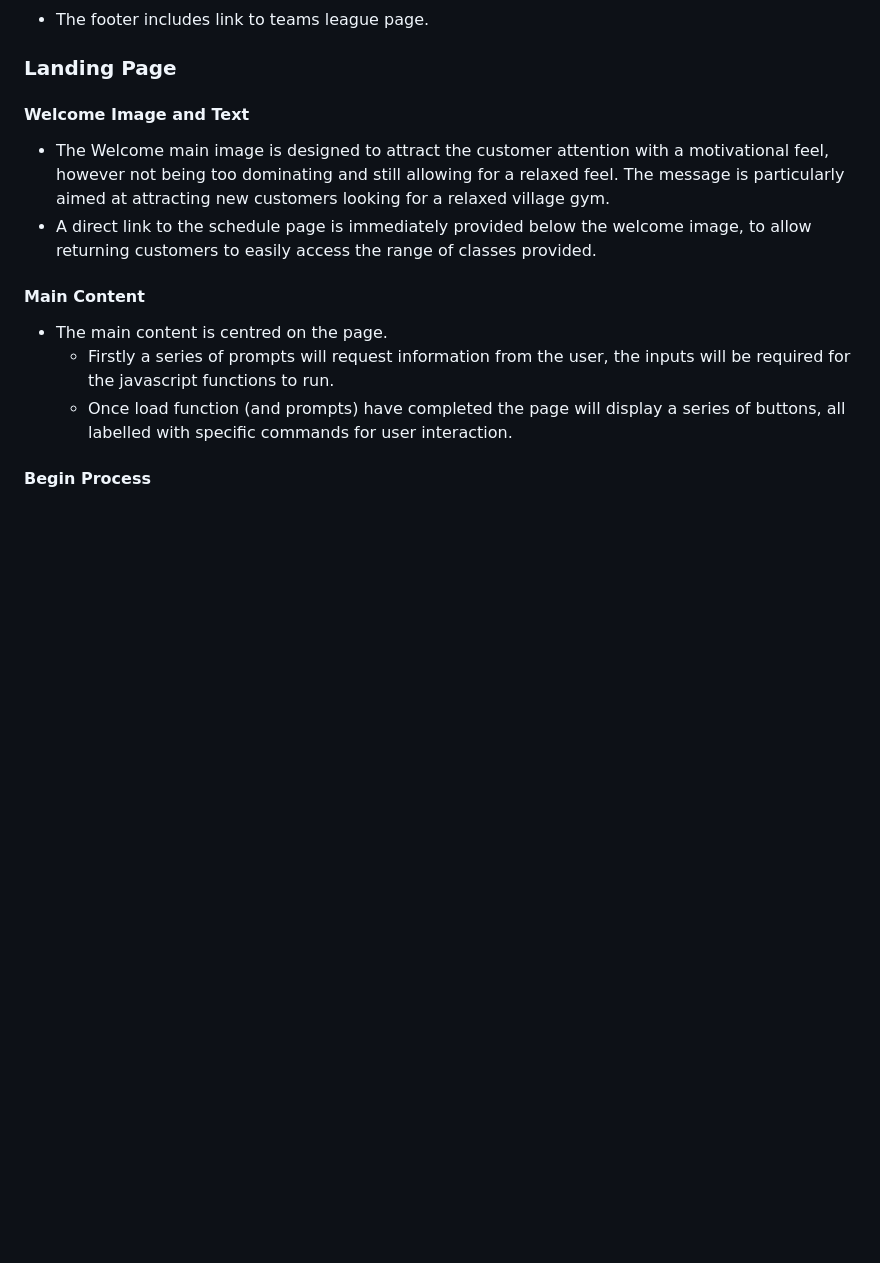
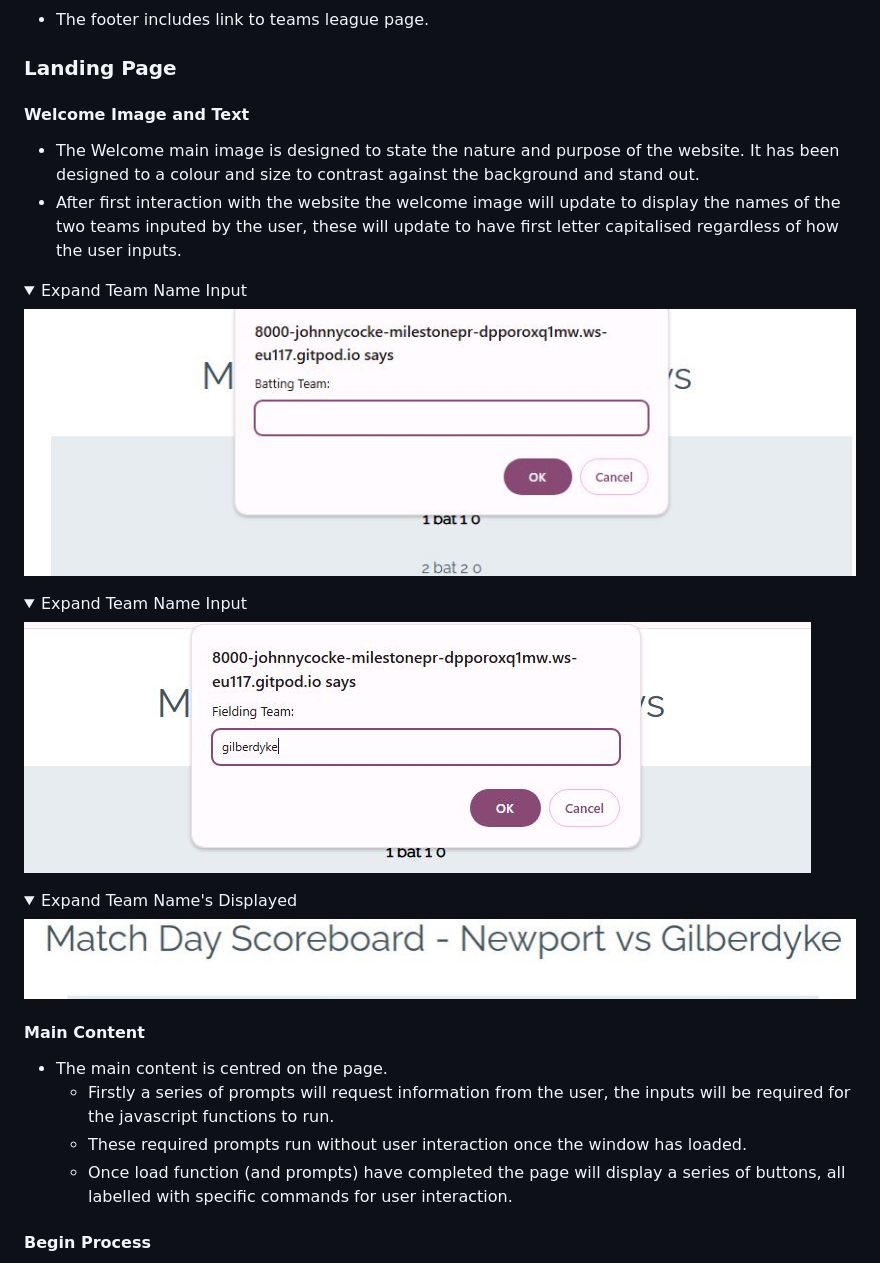
Before and after one commit to johnnycockerill/milestone-project-2, a Markdown page: README.md, the part around the change. Drawn GitHub-style; pictures changed too: assets/images/team_name_screenshot.JPG (added); folded sections open; blank space fills up the shorter version.

Commit message:
readme content

```diff
--- a/README.md
+++ b/README.md
@@ -122,13 +122,27 @@ The primary colour of for typography is a dark grey (#445361), following the sam
 
 #### Welcome Image and Text
 
-- The Welcome main image is designed to attract the customer attention with a motivational feel, however not being too dominating and still allowing for a relaxed feel. The message is particularly aimed at attracting new customers looking for a relaxed village gym.
-- A direct link to the schedule page is immediately provided below the welcome image, to allow returning customers to easily access the range of classes provided.
+- The Welcome main image is designed to state the nature and purpose of the website.  It has been designed to a colour and size to contrast against the background and stand out.
+- After first interaction with the website the welcome image will update to display the names of the two teams inputed by the user, these will update to have first letter capitalised regardless of how the user inputs.
+
+<details>
+  <summary>Expand Team Name Input</summary>
+  <img src="assets/images/team1_choice_screenshot.JPG">
+</details>
+<details>
+  <summary>Expand Team Name Input</summary>
+  <img src="assets/images/team2_choice_screenshot.JPG">
+</details>
+<details>
+  <summary>Expand Team Name's Displayed</summary>
+  <img src="assets/images/team_name_screenshot.JPG">
+</details>
 
 #### Main Content
 
 - The main content is centred on the page.
     - Firstly a series of prompts will request information from the user, the inputs will be required for the javascript functions to run.
+    - These required prompts run without user interaction once the window has loaded.
     - Once load function (and prompts) have completed the page will display a series of buttons, all labelled with specific commands for user interaction.
 
 #### Begin Process
```
Also changed, not shown: assets/images/disabled_buttons_screenshot.JPG (added).
